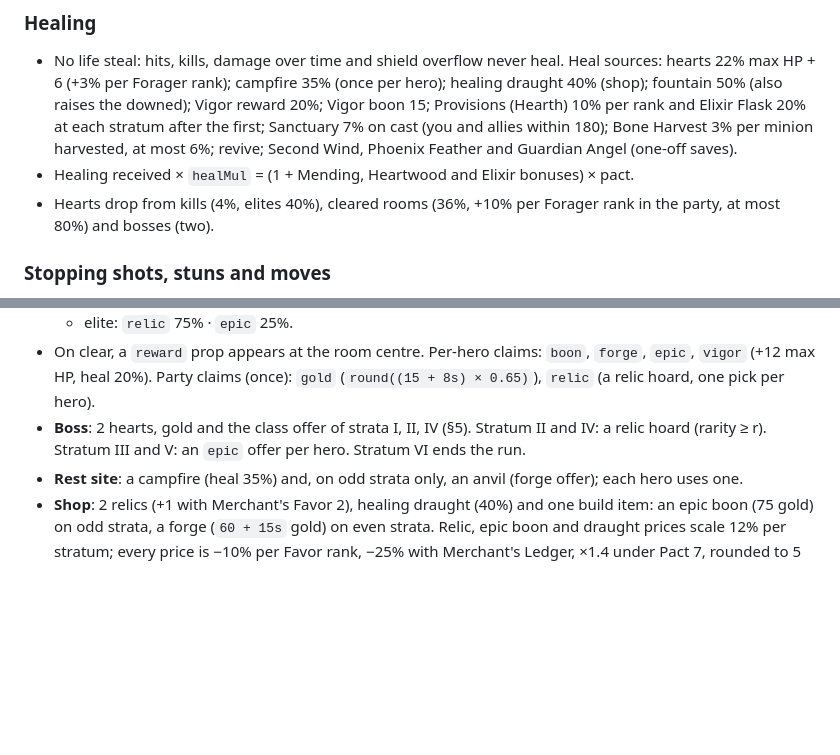
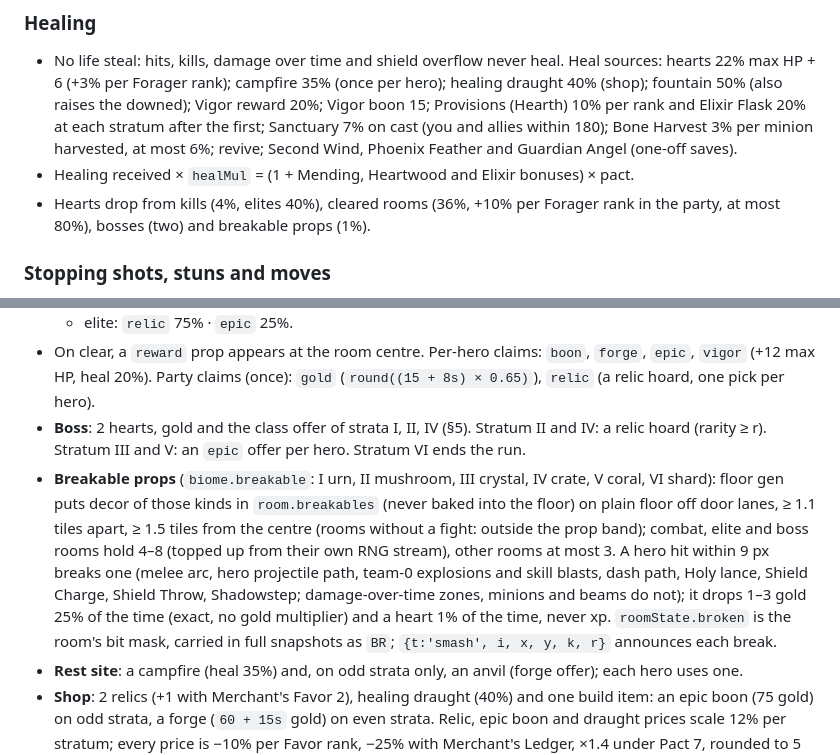
Before and after one commit to sttsspjy/emberdeep, a Markdown page: docs/GAME-DESIGN.md, 2 parts joined by grey strips. Drawn GitHub-style; blank space fills up the shorter version.

```diff
--- a/docs/GAME-DESIGN.md
+++ b/docs/GAME-DESIGN.md
@@ -64,7 +64,7 @@ Status ticks, Smites, Tolls and discharges are `raw` hits: no hero multiplier, n
 
 - No life steal: hits, kills, damage over time and shield overflow never heal. Heal sources: hearts 22% max HP + 6 (+3% per Forager rank); campfire 35% (once per hero); healing draught 40% (shop); fountain 50% (also raises the downed); Vigor reward 20%; Vigor boon 15; Provisions (Hearth) 10% per rank and Elixir Flask 20% at each stratum after the first; Sanctuary 7% on cast (you and allies within 180); Bone Harvest 3% per minion harvested, at most 6%; revive; Second Wind, Phoenix Feather and Guardian Angel (one-off saves).
 - Healing received × `healMul` = (1 + Mending, Heartwood and Elixir bonuses) × pact.
-- Hearts drop from kills (4%, elites 40%), cleared rooms (36%, +10% per Forager rank in the party, at most 80%) and bosses (two).
+- Hearts drop from kills (4%, elites 40%), cleared rooms (36%, +10% per Forager rank in the party, at most 80%), bosses (two) and breakable props (1%).
 
 ### Stopping shots, stuns and moves
 
@@ -409,6 +409,7 @@ Per stratum: start, boss, three utility rooms (treasure on odd strata or an even
   - elite: `relic` 75% · `epic` 25%.
 - On clear, a `reward` prop appears at the room centre. Per-hero claims: `boon`, `forge`, `epic`, `vigor` (+12 max HP, heal 20%). Party claims (once): `gold` (`round((15 + 8s) × 0.65)`), `relic` (a relic hoard, one pick per hero).
 - **Boss**: 2 hearts, gold and the class offer of strata I, II, IV (§5). Stratum II and IV: a relic hoard (rarity ≥ r). Stratum III and V: an `epic` offer per hero. Stratum VI ends the run.
+- **Breakable props** (`biome.breakable`: I urn, II mushroom, III crystal, IV crate, V coral, VI shard): floor gen puts decor of those kinds in `room.breakables` (never baked into the floor) on plain floor off door lanes, ≥ 1.1 tiles apart, ≥ 1.5 tiles from the centre (rooms without a fight: outside the prop band); combat, elite and boss rooms hold 4–8 (topped up from their own RNG stream), other rooms at most 3. A hero hit within 9 px breaks one (melee arc, hero projectile path, team-0 explosions and skill blasts, dash path, Holy lance, Shield Charge, Shield Throw, Shadowstep; damage-over-time zones, minions and beams do not); it drops 1–3 gold 25% of the time (exact, no gold multiplier) and a heart 1% of the time, never xp. `roomState.broken` is the room's bit mask, carried in full snapshots as `BR`; `{t:'smash', i, x, y, k, r}` announces each break.
 - **Rest site**: a campfire (heal 35%) and, on odd strata only, an anvil (forge offer); each hero uses one.
 - **Shop**: 2 relics (+1 with Merchant's Favor 2), healing draught (40%) and one build item: an epic boon (75 gold) on odd strata, a forge (`60 + 15s` gold) on even strata. Relic, epic boon and draught prices scale 12% per stratum; every price is −10% per Favor rank, −25% with Merchant's Ledger, ×1.4 under Pact 7, rounded to 5 (minimum 5).
 - **Event shrines**: fountain (heals the party 50%, raises the downed), altar (pay 20% max HP for an epic offer), gamble shrine (`35 + 18s` gold for a random relic: 12% epic, 38% rare, 50% common), champion's trial (an elite fight for a rare relic).
```
Also changed, not shown: README.md (+1 -0 lines).
